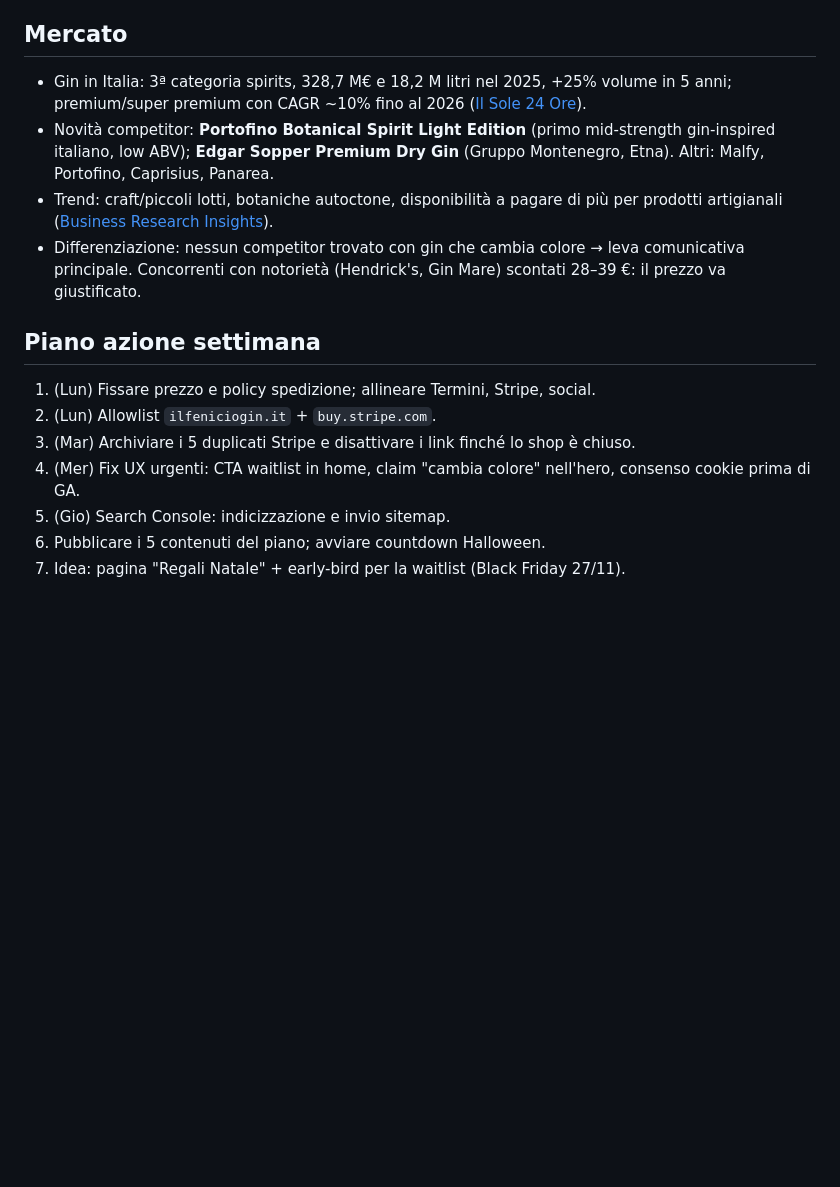
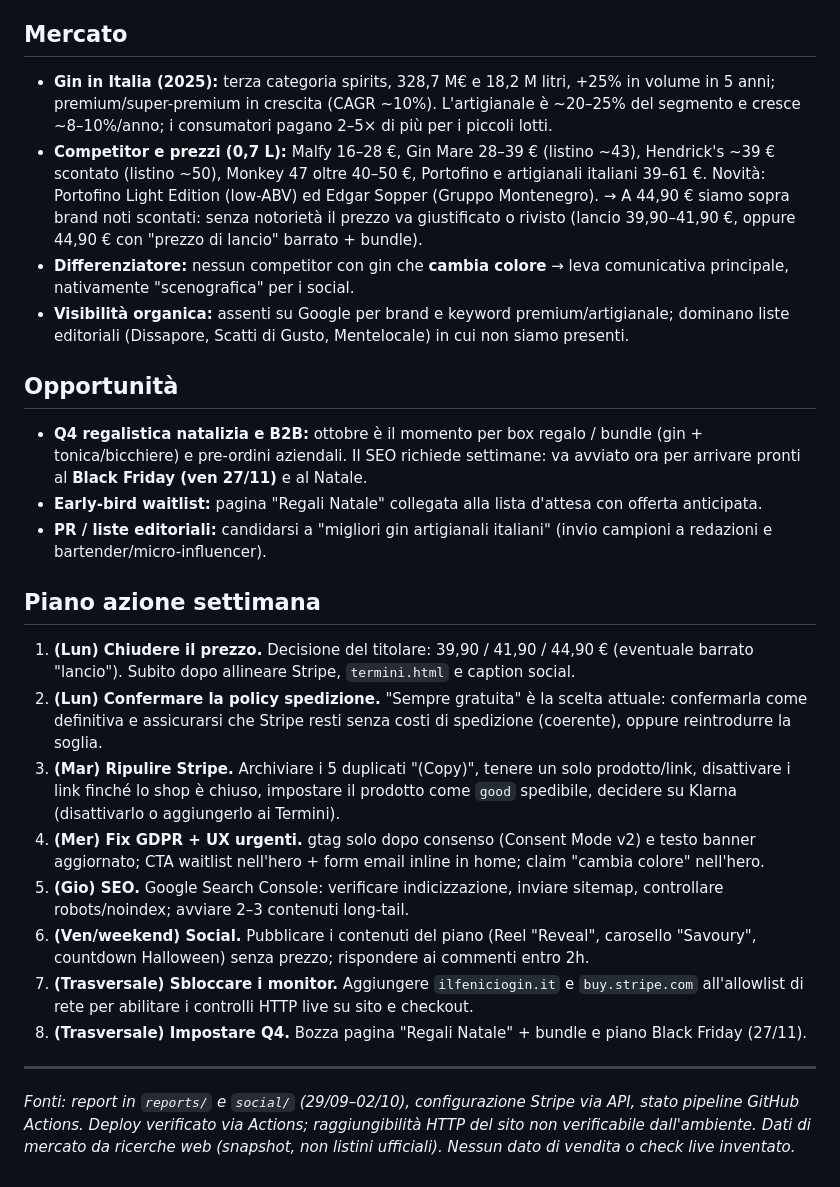
Before and after one commit to michelesignorelli0-sudo/il-fenicio-gin, a Markdown page: reports/briefing-2026-10-02.md, the part around one of its changes. GitHub-like rendering; blank space fills up the shorter version.

```diff
--- a/reports/briefing-2026-10-02.md
+++ b/reports/briefing-2026-10-02.md
@@ -24,15 +34,24 @@ Piano completo in `social/piano-2026-10-02.md`: 5 post (Reel reveal, carosello "
 
 ## Mercato
-- Gin in Italia: 3ª categoria spirits, 328,7 M€ e 18,2 M litri nel 2025, +25% volume in 5 anni; premium/super premium con CAGR ~10% fino al 2026 ([Il Sole 24 Ore](https://en.ilsole24ore.com/art/gin-still-runs-italy-and-dreams-of-overtaking-rum-whisky-and-vodka-AFlWuTAC)).
-- Novità competitor: **Portofino Botanical Spirit Light Edition** (primo mid-strength gin-inspired italiano, low ABV); **Edgar Sopper Premium Dry Gin** (Gruppo Montenegro, Etna). Altri: Malfy, Portofino, Caprisius, Panarea.
-- Trend: craft/piccoli lotti, botaniche autoctone, disponibilità a pagare di più per prodotti artigianali ([Business Research Insights](https://www.businessresearchinsights.com/it/market-reports/gin-market-118492)).
-- Differenziazione: nessun competitor trovato con gin che cambia colore → leva comunicativa principale. Concorrenti con notorietà (Hendrick's, Gin Mare) scontati 28–39 €: il prezzo va giustificato.
+- **Gin in Italia (2025):** terza categoria spirits, 328,7 M€ e 18,2 M litri, +25% in volume in 5 anni; premium/super-premium in crescita (CAGR ~10%). L'artigianale è ~20–25% del segmento e cresce ~8–10%/anno; i consumatori pagano 2–5× di più per i piccoli lotti.
+- **Competitor e prezzi (0,7 L):** Malfy 16–28 €, Gin Mare 28–39 € (listino ~43), Hendrick's ~39 € scontato (listino ~50), Monkey 47 oltre 40–50 €, Portofino e artigianali italiani 39–61 €. Novità: Portofino Light Edition (low-ABV) ed Edgar Sopper (Gruppo Montenegro). → A 44,90 € siamo sopra brand noti scontati: senza notorietà il prezzo va giustificato o rivisto (lancio 39,90–41,90 €, oppure 44,90 € con "prezzo di lancio" barrato + bundle).
+- **Differenziatore:** nessun competitor con gin che **cambia colore** → leva comunicativa principale, nativamente "scenografica" per i social.
+- **Visibilità organica:** assenti su Google per brand e keyword premium/artigianale; dominano liste editoriali (Dissapore, Scatti di Gusto, Mentelocale) in cui non siamo presenti.
+
+## Opportunità
+- **Q4 regalistica natalizia e B2B:** ottobre è il momento per box regalo / bundle (gin + tonica/bicchiere) e pre-ordini aziendali. Il SEO richiede settimane: va avviato ora per arrivare pronti al **Black Friday (ven 27/11)** e al Natale.
+- **Early-bird waitlist:** pagina "Regali Natale" collegata alla lista d'attesa con offerta anticipata.
+- **PR / liste editoriali:** candidarsi a "migliori gin artigianali italiani" (invio campioni a redazioni e bartender/micro-influencer).
 
 ## Piano azione settimana
-1. (Lun) Fissare prezzo e policy spedizione; allineare Termini, Stripe, social.
-2. (Lun) Allowlist `ilfeniciogin.it` + `buy.stripe.com`.
-3. (Mar) Archiviare i 5 duplicati Stripe e disattivare i link finché lo shop è chiuso.
-4. (Mer) Fix UX urgenti: CTA waitlist in home, claim "cambia colore" nell'hero, consenso cookie prima di GA.
-5. (Gio) Search Console: indicizzazione e invio sitemap.
-6. Pubblicare i 5 contenuti del piano; avviare countdown Halloween.
-7. Idea: pagina "Regali Natale" + early-bird per la waitlist (Black Friday 27/11).
+1. **(Lun) Chiudere il prezzo.** Decisione del titolare: 39,90 / 41,90 / 44,90 € (eventuale barrato "lancio"). Subito dopo allineare Stripe, `termini.html` e caption social.
+2. **(Lun) Confermare la policy spedizione.** "Sempre gratuita" è la scelta attuale: confermarla come definitiva e assicurarsi che Stripe resti senza costi di spedizione (coerente), oppure reintrodurre la soglia.
+3. **(Mar) Ripulire Stripe.** Archiviare i 5 duplicati "(Copy)", tenere un solo prodotto/link, disattivare i link finché lo shop è chiuso, impostare il prodotto come `good` spedibile, decidere su Klarna (disattivarlo o aggiungerlo ai Termini).
+4. **(Mer) Fix GDPR + UX urgenti.** gtag solo dopo consenso (Consent Mode v2) e testo banner aggiornato; CTA waitlist nell'hero + form email inline in home; claim "cambia colore" nell'hero.
+5. **(Gio) SEO.** Google Search Console: verificare indicizzazione, inviare sitemap, controllare robots/noindex; avviare 2–3 contenuti long-tail.
+6. **(Ven/weekend) Social.** Pubblicare i contenuti del piano (Reel "Reveal", carosello "Savoury", countdown Halloween) senza prezzo; rispondere ai commenti entro 2h.
+7. **(Trasversale) Sbloccare i monitor.** Aggiungere `ilfeniciogin.it` e `buy.stripe.com` all'allowlist di rete per abilitare i controlli HTTP live su sito e checkout.
+8. **(Trasversale) Impostare Q4.** Bozza pagina "Regali Natale" + bundle e piano Black Friday (27/11).
+
+---
+*Fonti: report in `reports/` e `social/` (29/09–02/10), configurazione Stripe via API, stato pipeline GitHub Actions. Deploy verificato via Actions; raggiungibilità HTTP del sito non verificabile dall'ambiente. Dati di mercato da ricerche web (snapshot, non listini ufficiali). Nessun dato di vendita o check live inventato.*
```
Also changed, not shown: other parts of reports/briefing-2026-10-02.md (+23 -13 lines).
